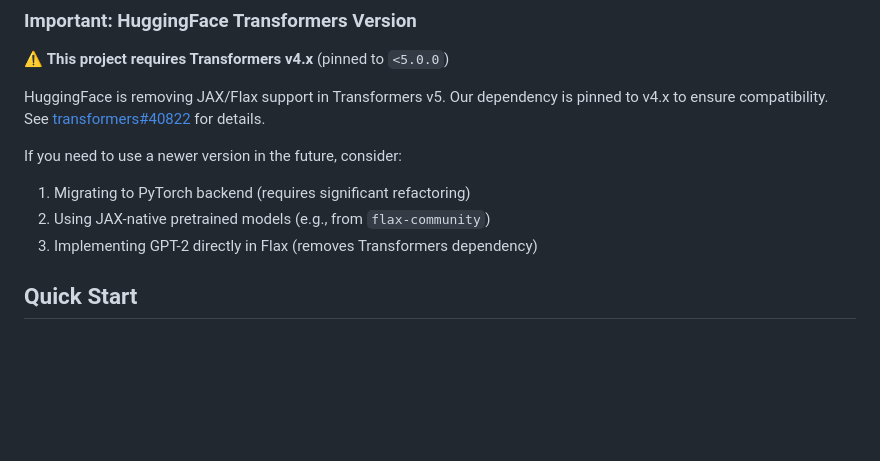
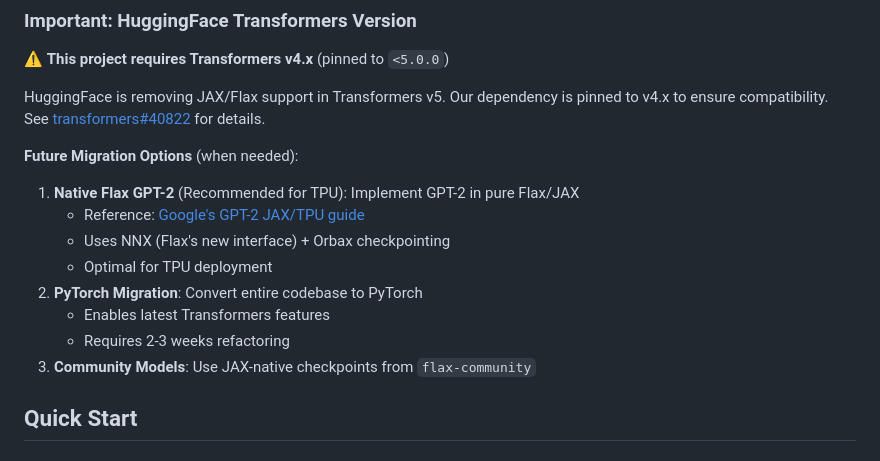
Before and after one commit to deveworld/ponderTTT, a Markdown page: README.md, the part around the change. GitHub-like rendering; blank space fills up the shorter version.

Commit message:
Add Google JAX/TPU reference for future migration
- Reference Google's official GPT-2 JAX/TPU tutorial
- Update migration options with NNX + Orbax approach
- Recommend native Flax implementation for TPU optimization
- Ref: https://developers.googleblog.com/en/train-gpt2-model-with-jax-on-tpu/

```diff
--- a/README.md
+++ b/README.md
@@ -80,10 +80,15 @@ uv pip install -e .
 
 HuggingFace is removing JAX/Flax support in Transformers v5. Our dependency is pinned to v4.x to ensure compatibility. See [transformers#40822](https://github.com/huggingface/transformers/issues/40822) for details.
 
-If you need to use a newer version in the future, consider:
-1. Migrating to PyTorch backend (requires significant refactoring)
-2. Using JAX-native pretrained models (e.g., from `flax-community`)
-3. Implementing GPT-2 directly in Flax (removes Transformers dependency)
+**Future Migration Options** (when needed):
+1. **Native Flax GPT-2** (Recommended for TPU): Implement GPT-2 in pure Flax/JAX
+   - Reference: [Google's GPT-2 JAX/TPU guide](https://developers.googleblog.com/en/train-gpt2-model-with-jax-on-tpu/)
+   - Uses NNX (Flax's new interface) + Orbax checkpointing
+   - Optimal for TPU deployment
+2. **PyTorch Migration**: Convert entire codebase to PyTorch
+   - Enables latest Transformers features
+   - Requires 2-3 weeks refactoring
+3. **Community Models**: Use JAX-native checkpoints from `flax-community`
 
 ## Quick Start
 
```
